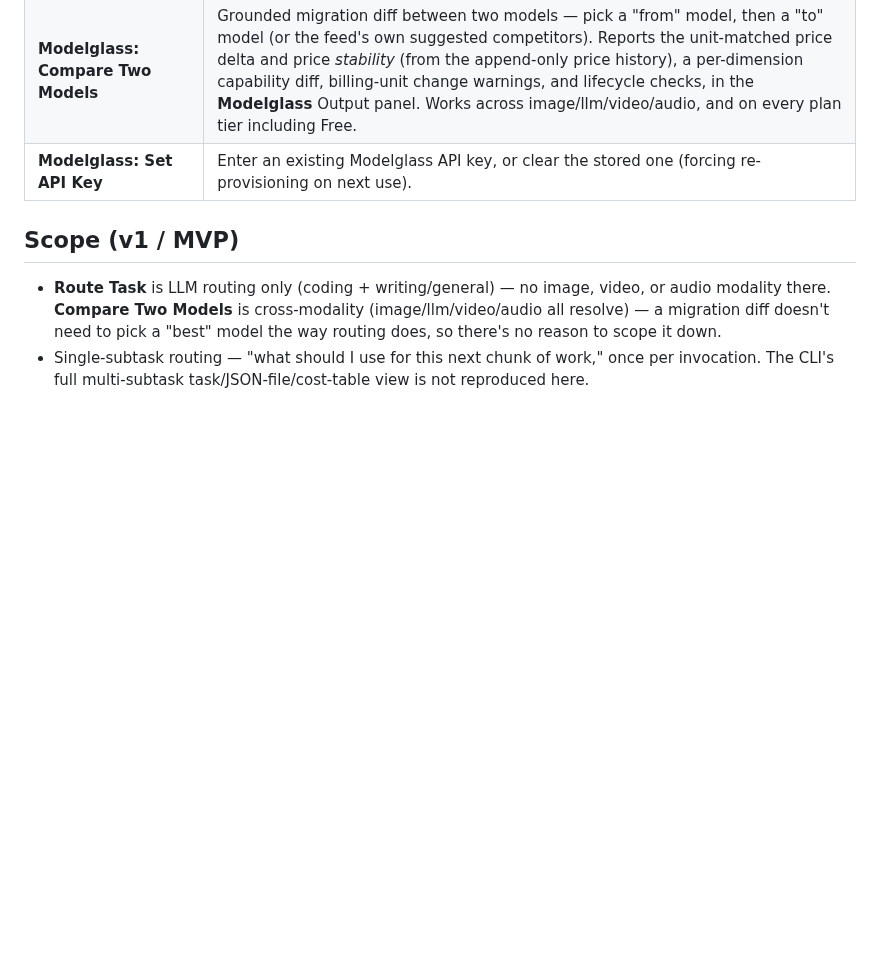
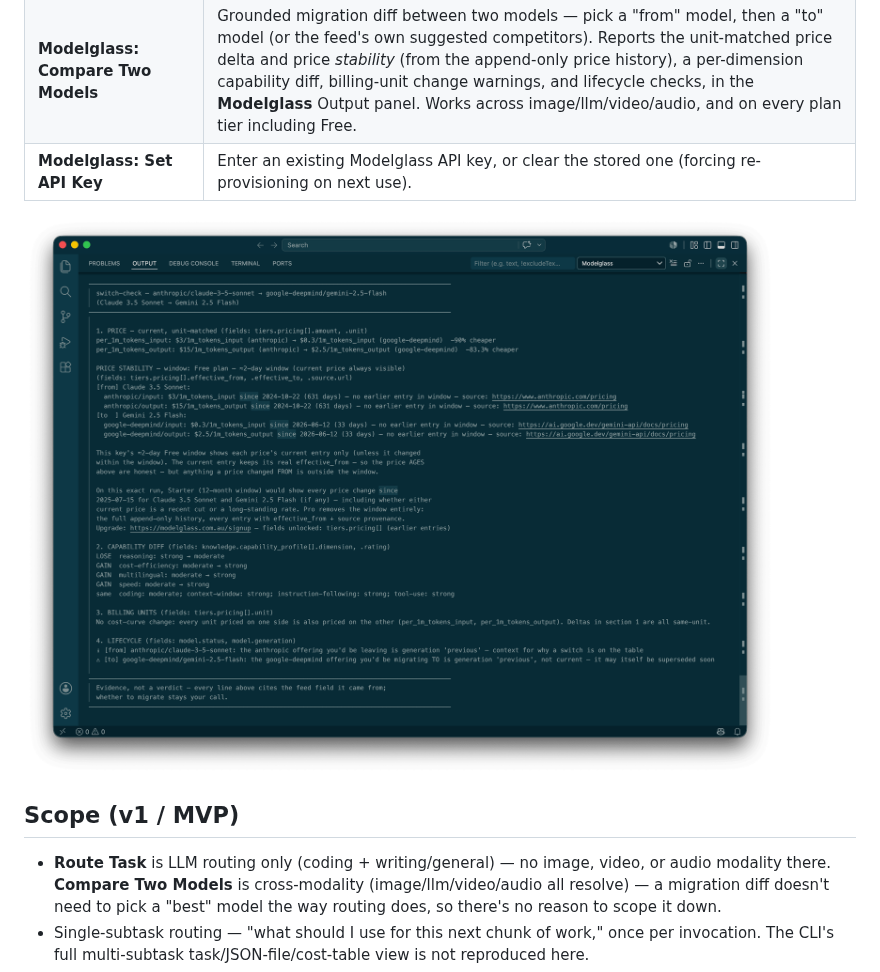
Before and after one commit to Modelglass/modelglass-vscode, a Markdown page: README.md, the part around the change. GitHub-like rendering; pictures changed too: docs/screenshot-compare.png (added); blank space fills up the shorter version.

Commit message:
docs: add Compare Two Models screenshot (#5)
A real capture of the switch-check diff output (Claude 3.5 Sonnet ->
Gemini 2.5 Flash) in the shared Modelglass Output panel. Compressed with
pngquant (1.12MB -> 250KB, ~78% smaller) — visually verified no loss of
legibility, text stays crisp. Wired into the README's Commands section,
next to the table row that names the command.

Co-authored-by: Claude Sonnet 5 <noreply@anthropic.com>

```diff
--- a/README.md
+++ b/README.md
@@ -49,6 +49,8 @@ let you enter a key manually instead.
 | **Modelglass: Compare Two Models** | Grounded migration diff between two models — pick a "from" model, then a "to" model (or the feed's own suggested competitors). Reports the unit-matched price delta and price *stability* (from the append-only price history), a per-dimension capability diff, billing-unit change warnings, and lifecycle checks, in the **Modelglass** Output panel. Works across image/llm/video/audio, and on every plan tier including Free. |
 | **Modelglass: Set API Key** | Enter an existing Modelglass API key, or clear the stored one (forcing re-provisioning on next use). |
 
+![Modelglass: Compare Two Models diff output](docs/screenshot-compare.png)
+
 ## Scope (v1 / MVP)
 
 - **Route Task** is LLM routing only (coding + writing/general) — no image,
```
